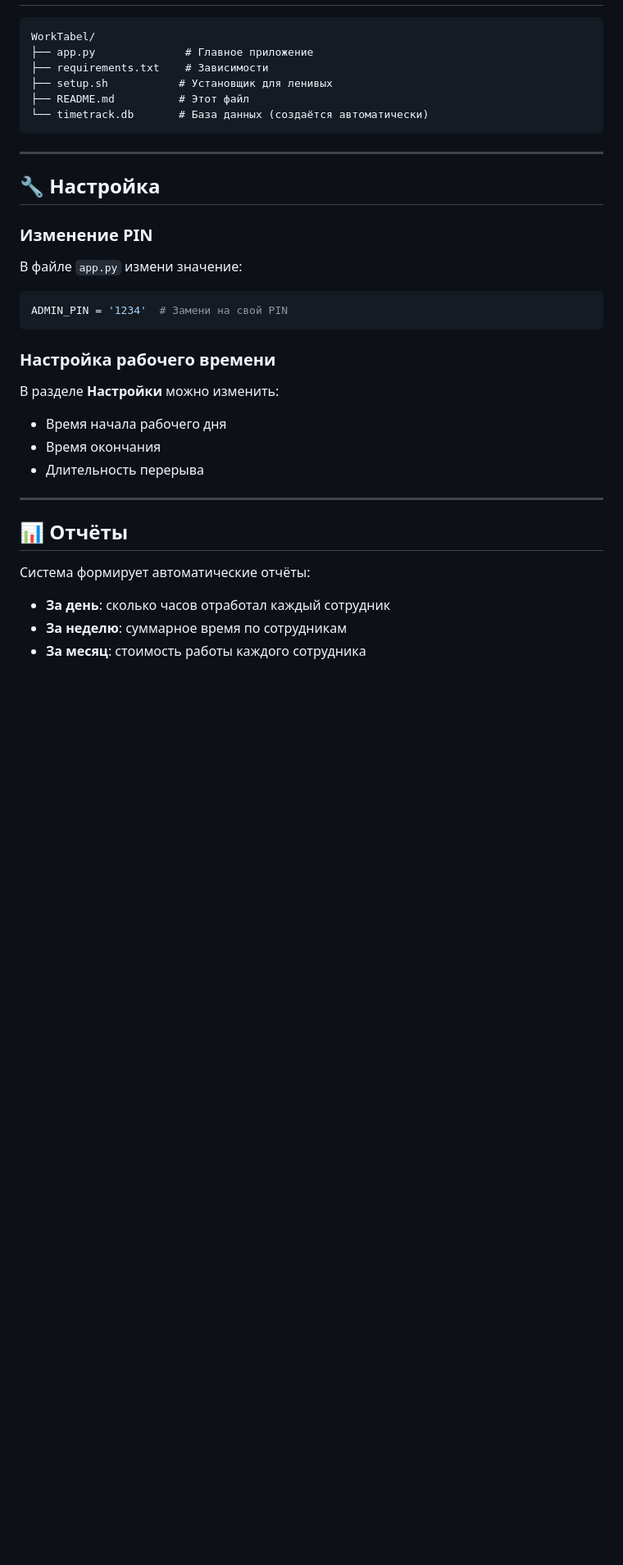
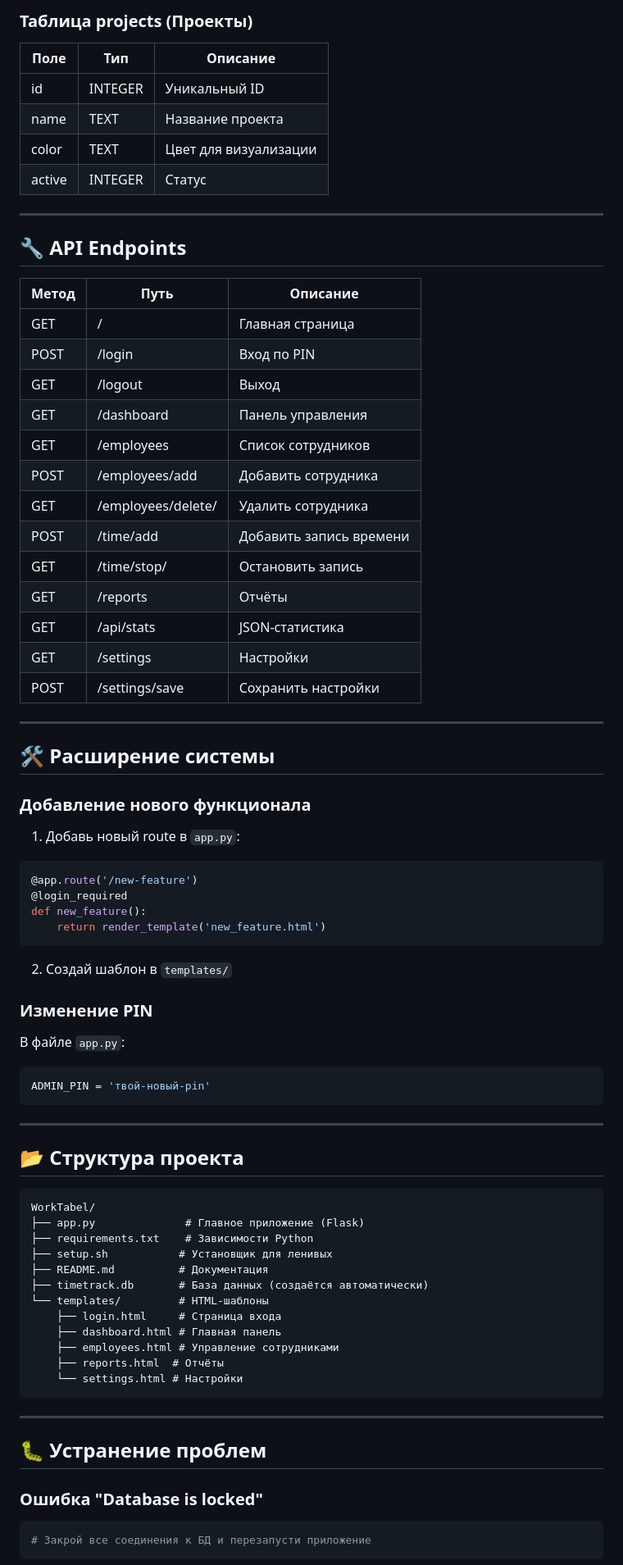
Before and after one commit to smol0901-jpg/WorkTabel, a Markdown page: README.md, the part around one of its changes. Shown at 82% size. Rendered like a GitHub page; blank space fills up the shorter version.

````diff
--- a/README.md
+++ b/README.md
@@ -97,38 +119,83 @@ python app.py
+### Таблица projects (Проекты)
+
+| Поле | Тип | Описание |
+|------|-----|----------|
+| id | INTEGER | Уникальный ID |
+| name | TEXT | Название проекта |
+| color | TEXT | Цвет для визуализации |
+| active | INTEGER | Статус |
+
+---
+
+## 🔧 API Endpoints
+
+| Метод | Путь | Описание |
+|-------|-----|----------|
+| GET | / | Главная страница |
+| POST | /login | Вход по PIN |
+| GET | /logout | Выход |
+| GET | /dashboard | Панель управления |
+| GET | /employees | Список сотрудников |
+| POST | /employees/add | Добавить сотрудника |
+| GET | /employees/delete/<id> | Удалить сотрудника |
+| POST | /time/add | Добавить запись времени |
+| GET | /time/stop/<id> | Остановить запись |
+| GET | /reports | Отчёты |
+| GET | /api/stats | JSON-статистика |
+| GET | /settings | Настройки |
+| POST | /settings/save | Сохранить настройки |
+
+---
+
+## 🛠 Расширение системы
+
+### Добавление нового функционала
+
+1. Добавь новый route в `app.py`:
+
+```python
+@app.route('/new-feature')
+@login_required
+def new_feature():
+    return render_template('new_feature.html')
 ```
-WorkTabel/
-├── app.py              # Главное приложение
-├── requirements.txt    # Зависимости
-├── setup.sh           # Установщик для ленивых
-├── README.md          # Этот файл
-└── timetrack.db       # База данных (создаётся автоматически)
+
+2. Создай шаблон в `templates/`
+
+### Изменение PIN
+
+В файле `app.py`:
+
+```python
+ADMIN_PIN = 'твой-новый-pin'
 ```
 
 ---
 
-## 🔧 Настройка
+## 📂 Структура проекта
 
-### Изменение PIN
-
-В файле `app.py` измени значение:
-
-```python
-ADMIN_PIN = '1234'  # Замени на свой PIN
 ```
-
-### Настройка рабочего времени
-
-В разделе **Настройки** можно изменить:
-- Время начала рабочего дня
-- Время окончания
-- Длительность перерыва
+WorkTabel/
+├── app.py              # Главное приложение (Flask)
+├── requirements.txt    # Зависимости Python
+├── setup.sh           # Установщик для ленивых
+├── README.md          # Документация
+├── timetrack.db       # База данных (создаётся автоматически)
+└── templates/         # HTML-шаблоны
+    ├── login.html     # Страница входа
+    ├── dashboard.html # Главная панель
+    ├── employees.html # Управление сотрудниками
+    ├── reports.html  # Отчёты
+    └── settings.html # Настройки
+```
 
 ---
 
-## 📊 Отчёты
+## 🐛 Устранение проблем
 
-Система формирует автоматические отчёты:
+### Ошибка "Database is locked"
 
-- **За день**: сколько часов отработал каждый сотрудник
-- **За неделю**: суммарное время по сотрудникам
-- **За месяц**: стоимость работы каждого сотрудника
+```bash
+# Закрой все соединения к БД и перезапусти приложение
+```
 
````
Also changed, not shown: other parts of README.md (+103 -72 lines).
